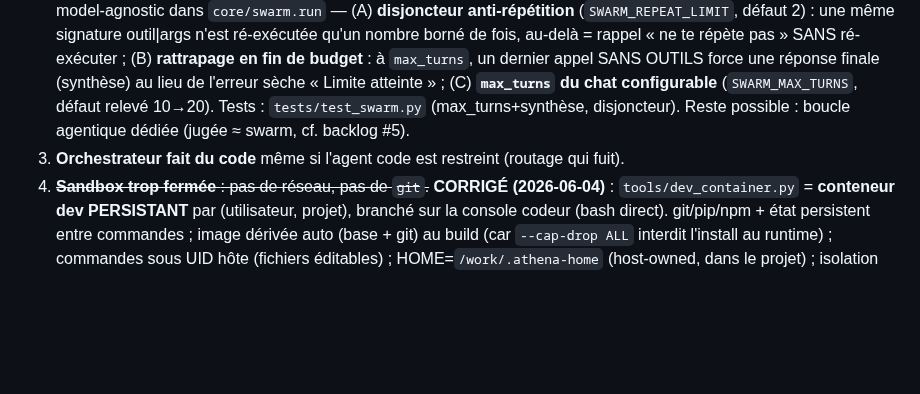
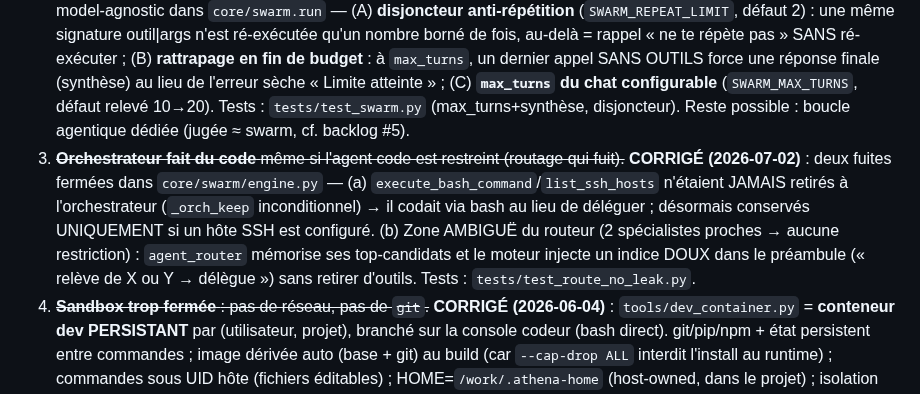
Before and after one commit to faelnor92/Athena, a Markdown page: docs/DEV_NOTES.md, the part around the change. Drawn GitHub-style; blank space fills up the shorter version.

```diff
--- a/docs/DEV_NOTES.md
+++ b/docs/DEV_NOTES.md
@@ -27,7 +27,7 @@ code, tout en restant **user-friendly** (tout dans l'UI, install simple).
 ## 🐛 Bugs / limites connus (remontés à l'usage — 2026-06-04)
 1. **Code médiocre** : `model: coder-qwen` (petit modèle local) → hallucine, boucle, ignore les outils. **Le modèle est LE facteur #1** ; viser un modèle frontier pour le code.
 2. ~~**Boucle inefficace** : atteint `max_turns` sans converger (narration, re-lectures).~~ **ATTÉNUÉ (2026-06-08)** : 3 garde-fous model-agnostic dans `core/swarm.run` — (A) **disjoncteur anti-répétition** (`SWARM_REPEAT_LIMIT`, défaut 2) : une même signature outil|args n'est ré-exécutée qu'un nombre borné de fois, au-delà = rappel « ne te répète pas » SANS ré-exécuter ; (B) **rattrapage en fin de budget** : à `max_turns`, un dernier appel SANS OUTILS force une réponse finale (synthèse) au lieu de l'erreur sèche « Limite atteinte » ; (C) **`max_turns` du chat configurable** (`SWARM_MAX_TURNS`, défaut relevé 10→20). Tests : `tests/test_swarm.py` (max_turns+synthèse, disjoncteur). Reste possible : boucle agentique dédiée (jugée ≈ swarm, cf. backlog #5).
-3. **Orchestrateur fait du code** même si l'agent code est restreint (routage qui fuit).
+3. ~~**Orchestrateur fait du code** même si l'agent code est restreint (routage qui fuit).~~ **CORRIGÉ (2026-07-02)** : deux fuites fermées dans `core/swarm/engine.py` — (a) `execute_bash_command`/`list_ssh_hosts` n'étaient JAMAIS retirés à l'orchestrateur (`_orch_keep` inconditionnel) → il codait via bash au lieu de déléguer ; désormais conservés UNIQUEMENT si un hôte SSH est configuré. (b) Zone AMBIGUË du routeur (2 spécialistes proches → aucune restriction) : `agent_router` mémorise ses top-candidats et le moteur injecte un indice DOUX dans le préambule (« relève de X ou Y → délègue ») sans retirer d'outils. Tests : `tests/test_route_no_leak.py`.
 4. ~~**Sandbox trop fermée** : pas de réseau, pas de `git`.~~ **CORRIGÉ (2026-06-04)** : `tools/dev_container.py` = **conteneur dev PERSISTANT** par (utilisateur, projet), branché sur la console codeur (bash direct). git/pip/npm + état persistent entre commandes ; image dérivée auto (base + git) au build (car `--cap-drop ALL` interdit l'install au runtime) ; commandes sous UID hôte (fichiers éditables) ; HOME=`/work/.athena-home` (host-owned, dans le projet) ; isolation conservée (cap-drop ALL, no-new-privileges, limites mem/cpu/pids, réseau configurable). Branché AUSSI sur les outils bash de l'AGENT codeur (run_checks/execute_bash_command) via un ContextVar `dev_container.activate()` posé pendant le run console → `sandbox_runner.run_bash` y délègue ; ailleurs (chat/voix) = sandbox jetable inchangée. Tests : `tests/test_dev_container.py` (mock, dont le routage) + intégration Docker validée (git, pip --user persistant entre commandes, fichiers host-owned).
 5. ~~**Fuite de workspace** : les projets vivent SOUS le workspace de base (`projects/local/<id>/`) → l'explorateur du workspace de base montre TOUS les projets.~~ **CORRIGÉ** : les NOUVEAUX projets vivent HORS base (`athena_projects/<user>/`, cf. `core/projects.py`) ; l'explorateur du workspace de BASE ignore `projects`/`athena_projects`/`static` (`routers/workspace.py::list_workspace_files`, branche `project_id=None`) → plus de fuite. Projets legacy migrables via `scripts/migrate_projects.py`.
 6. ~~**Images non affichées** dans l'explorateur de projet (vue Fichiers).~~ **CORRIGÉ (2026-06-04)** : le popup IDE (`openIdeWindow`/`openFile`) chargeait tout en texte dans CodeMirror. Ajout d'une détection de type (`fkind`) + aperçu image/pdf/binaire (fetch `/download` avec header auth → blob retypé → objectURL ; un `<img src>` ne peut pas porter le Bearer). L'IDE embarqué (`openInEditor`/`_idePreview`) le gérait déjà.
```
Also changed, not shown: docs/SECURITY_AUDIT.md (+8 -6 lines).
